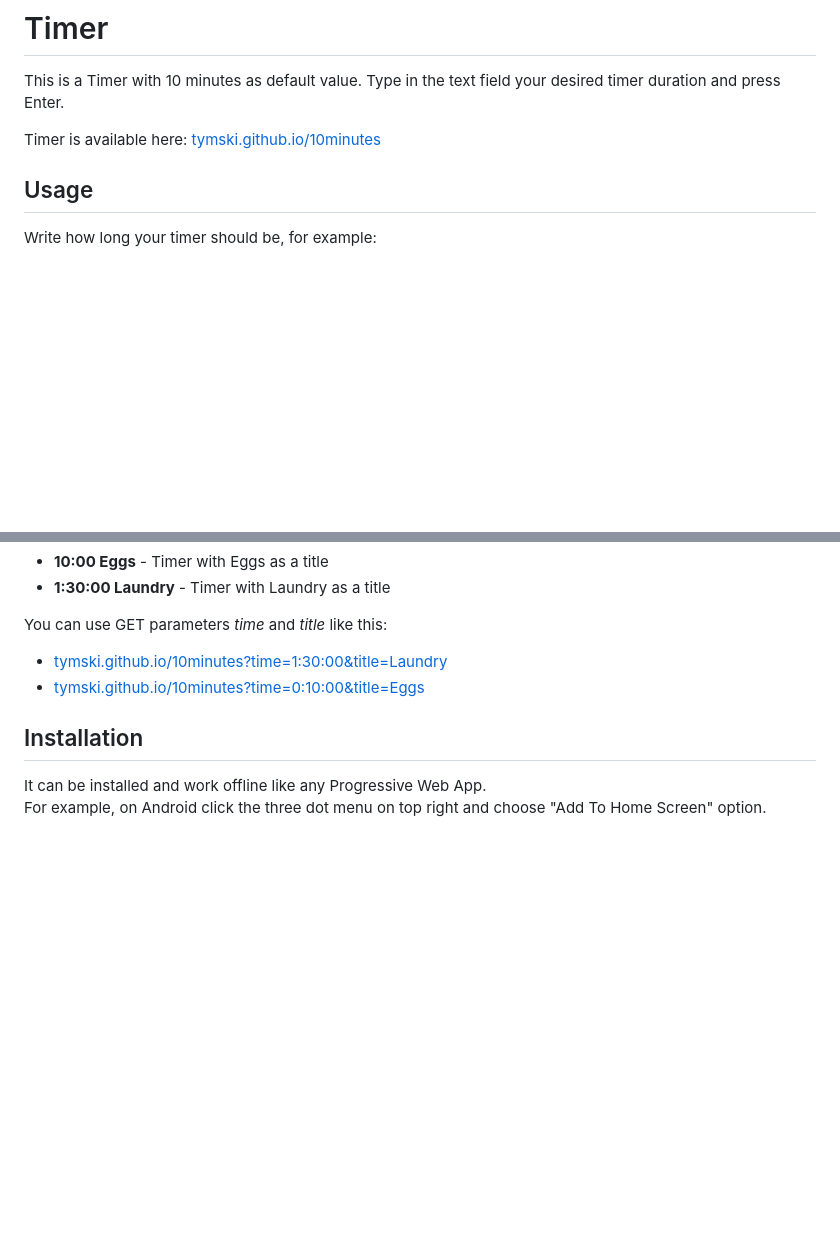
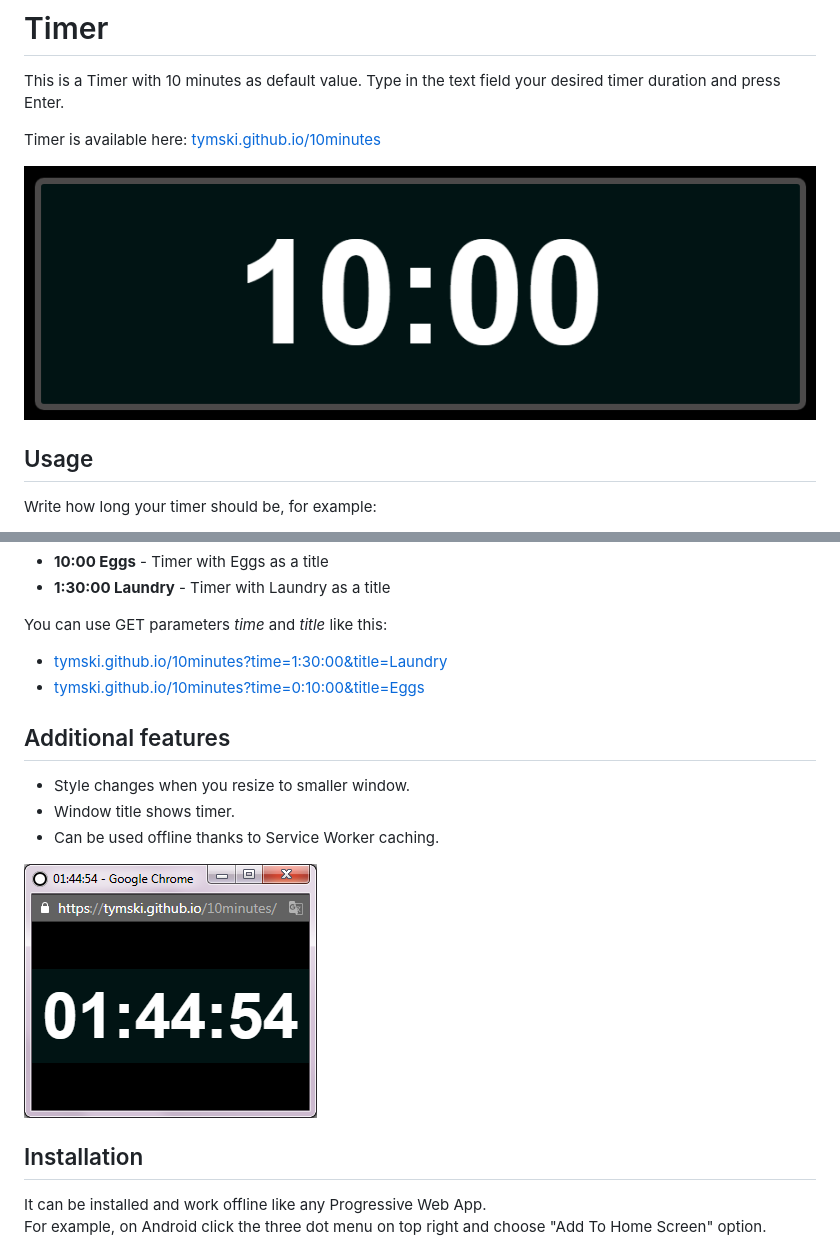
Before and after one commit to Tymski/10minutes, a Markdown page: readme.md, 2 parts joined by grey strips. Rendered like a GitHub page; pictures changed too: media/screenshot.png (added), media/screenshot_popup.png (added); blank space fills up the shorter version.

Commit message:
Added screenshots to readme

```diff
--- a/readme.md
+++ b/readme.md
@@ -3,6 +3,8 @@
 This is a Timer with 10 minutes as default value. Type in the text field your desired timer duration and press Enter.
 
 Timer is available here: [tymski.github.io/10minutes](https://tymski.github.io/10minutes/)
+
+![10 minutes screenshot](media/screenshot.png)
 
 ## Usage
 
@@ -22,6 +24,14 @@ You can use GET parameters *time* and *title* like this:
 * [tymski.github.io/10minutes?time=1:30:00&title=Laundry](https://tymski.github.io/10minutes/?time=1:30:00&title=Laundry)
 * [tymski.github.io/10minutes?time=0:10:00&title=Eggs](https://tymski.github.io/10minutes/?time=0:10:00&title=Eggs)
 
+## Additional features
+
+* Style changes when you resize to smaller window.
+* Window title shows timer.
+* Can be used offline thanks to Service Worker caching.
+
+![Small window screenshot](media/screenshot_popup.png)
+
 ## Installation
 
 It can be installed and work offline like any Progressive Web App.
```
